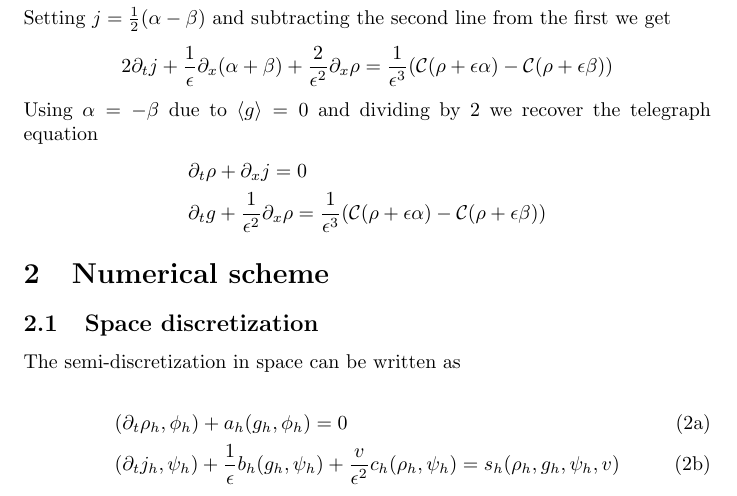
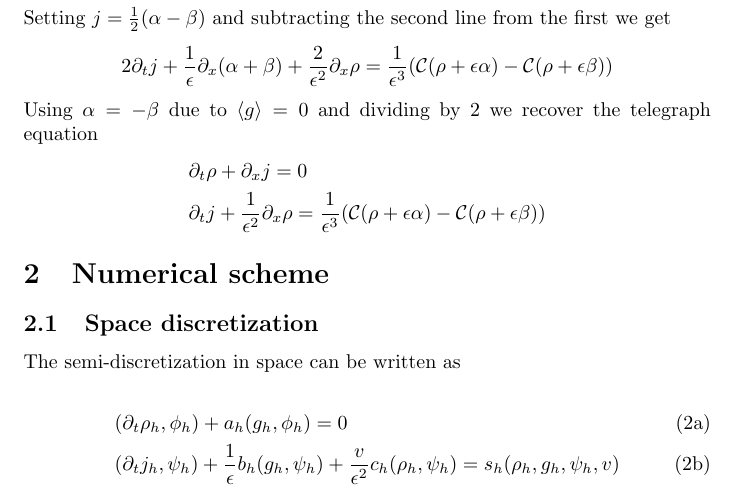
Before and after one commit to GunnarBirke/DoDKineticEqs, a LaTeX document (tex/formulation.tex): part of page 1 of 3, cut so that both start at the same text. Compiled offline with pdfLaTeX.

Commit message:
Fix typo in telegraph equation

```diff
--- a/tex/formulation.tex
+++ b/tex/formulation.tex
@@ -37,7 +37,7 @@ Setting $j = \frac{1}{2}(\alpha - \beta)$ and subtracting the second line from t
 Using $\alpha = -\beta$ due to $\langle g \rangle = 0$ and dividing by $2$ we recover the telegraph equation
 \begin{align*}
 & \partial_t \rho + \partial_x j = 0\\
-& \partial_t g + \frac{1}{\epsilon^2} \partial_x \rho = \frac{1}{\epsilon^3} (\mathcal{C}(\rho + \epsilon \alpha) - \mathcal{C}(\rho + \epsilon \beta))
+& \partial_t j + \frac{1}{\epsilon^2} \partial_x \rho = \frac{1}{\epsilon^3} (\mathcal{C}(\rho + \epsilon \alpha) - \mathcal{C}(\rho + \epsilon \beta))
 \end{align*}
 
 \section{Numerical scheme}
```
